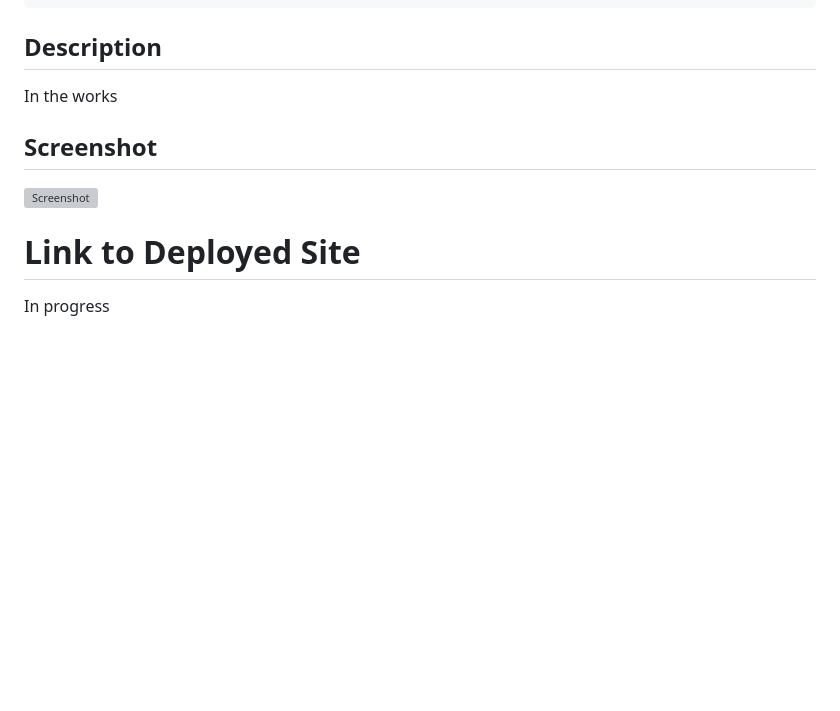
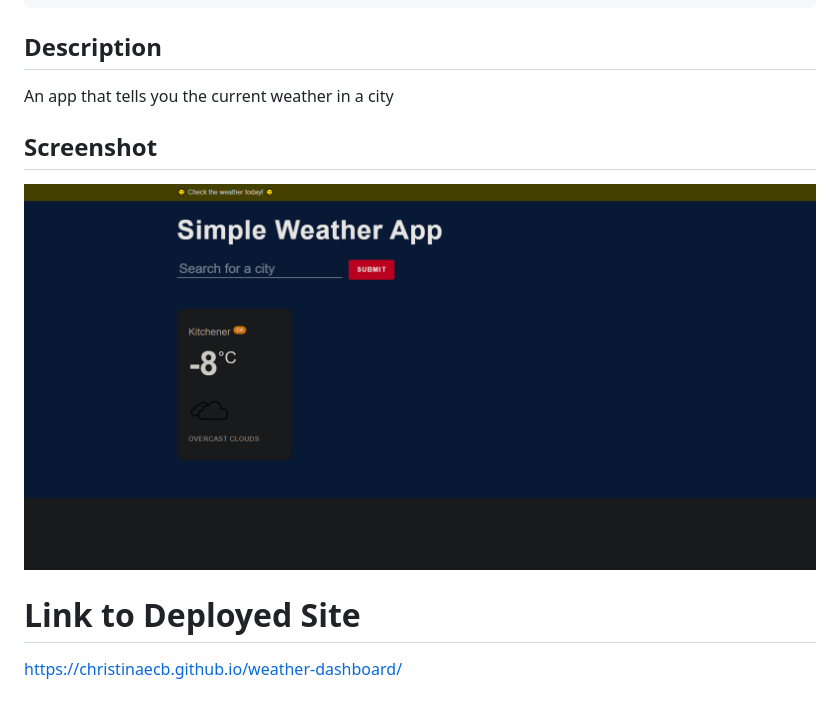
Before and after one commit to Christinaecb/weather-dashboard, a Markdown page: README.md, the part around the change. Rendered like a GitHub page; pictures changed too: assets/images/Screenshot 2023-02-01 133757.png (added); blank space fills up the shorter version; grey boxes are pictures that could not be loaded.

Commit message:
added screenshot of weather app and deployed site link in README

```diff
--- a/README.md
+++ b/README.md
@@ -22,12 +22,12 @@ THEN I am again presented with current and future conditions for that city
 
 ## Description
 
-In the works
+An app that tells you the current weather in a city
 
 ## Screenshot
 
-![Screenshot]()
+![Screenshot](./assets/images/Screenshot%202023-02-01%20133757.png)
 
 # Link to Deployed Site
 
-In progress
+https://christinaecb.github.io/weather-dashboard/
```
